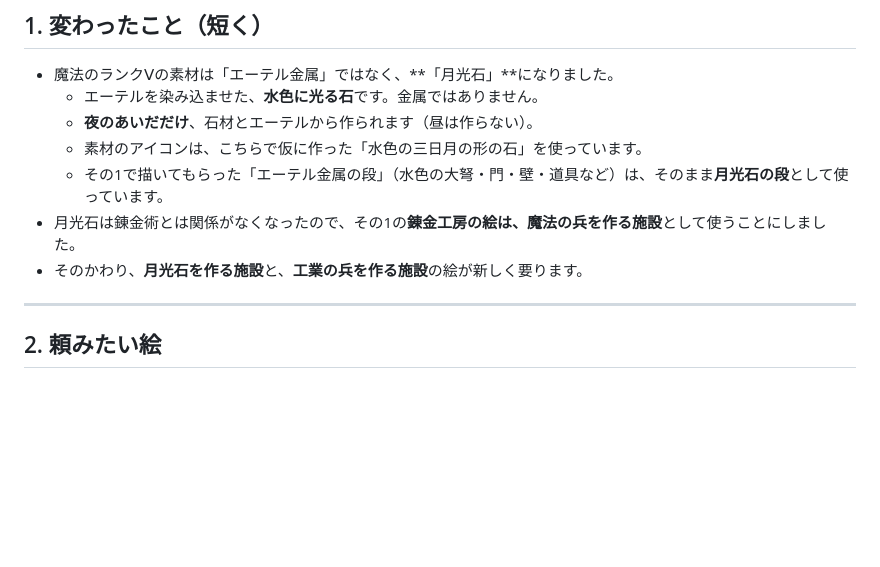
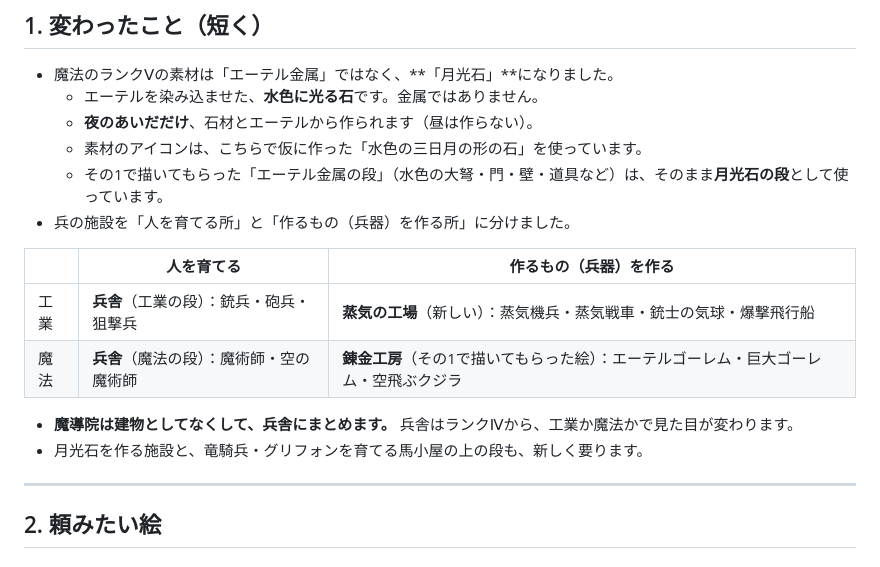
Before and after one commit to negiramen1922/NIGHT-DEFENSE, a Markdown page: docs/ART_BRIEF_BRANCH2.md, the part around one of its changes. GitHub-like rendering; blank space fills up the shorter version.

```diff
--- a/docs/ART_BRIEF_BRANCH2.md
+++ b/docs/ART_BRIEF_BRANCH2.md
@@ -12,8 +12,15 @@
   - **夜のあいだだけ**、石材とエーテルから作られます（昼は作らない）。
   - 素材のアイコンは、こちらで仮に作った「水色の三日月の形の石」を使っています。
   - その1で描いてもらった「エーテル金属の段」（水色の大弩・門・壁・道具など）は、そのまま**月光石の段**として使っています。
-- 月光石は錬金術とは関係がなくなったので、その1の**錬金工房の絵は、魔法の兵を作る施設**として使うことにしました。
-- そのかわり、**月光石を作る施設**と、**工業の兵を作る施設**の絵が新しく要ります。
+- 兵の施設を「人を育てる所」と「作るもの（兵器）を作る所」に分けました。
+
+| | 人を育てる | 作るもの（兵器）を作る |
+|---|---|---|
+| 工業 | **兵舎**（工業の段）：銃兵・砲兵・狙撃兵 | **蒸気の工場**（新しい）：蒸気機兵・蒸気戦車・銃士の気球・爆撃飛行船 |
+| 魔法 | **兵舎**（魔法の段）：魔術師・空の魔術師 | **錬金工房**（その1で描いてもらった絵）：エーテルゴーレム・巨大ゴーレム・空飛ぶクジラ |
+
+- **魔導院は建物としてなくして、兵舎にまとめます。** 兵舎はランクⅣから、工業か魔法かで見た目が変わります。
+- 月光石を作る施設と、竜騎兵・グリフォンを育てる馬小屋の上の段も、新しく要ります。
 
 ---
 
```
Also changed, not shown: other parts of docs/ART_BRIEF_BRANCH2.md (+33 -7 lines), docs/ART_LIST.md (+1 -1 lines), docs/art/branch2_ref/barracks_now.png (added).
